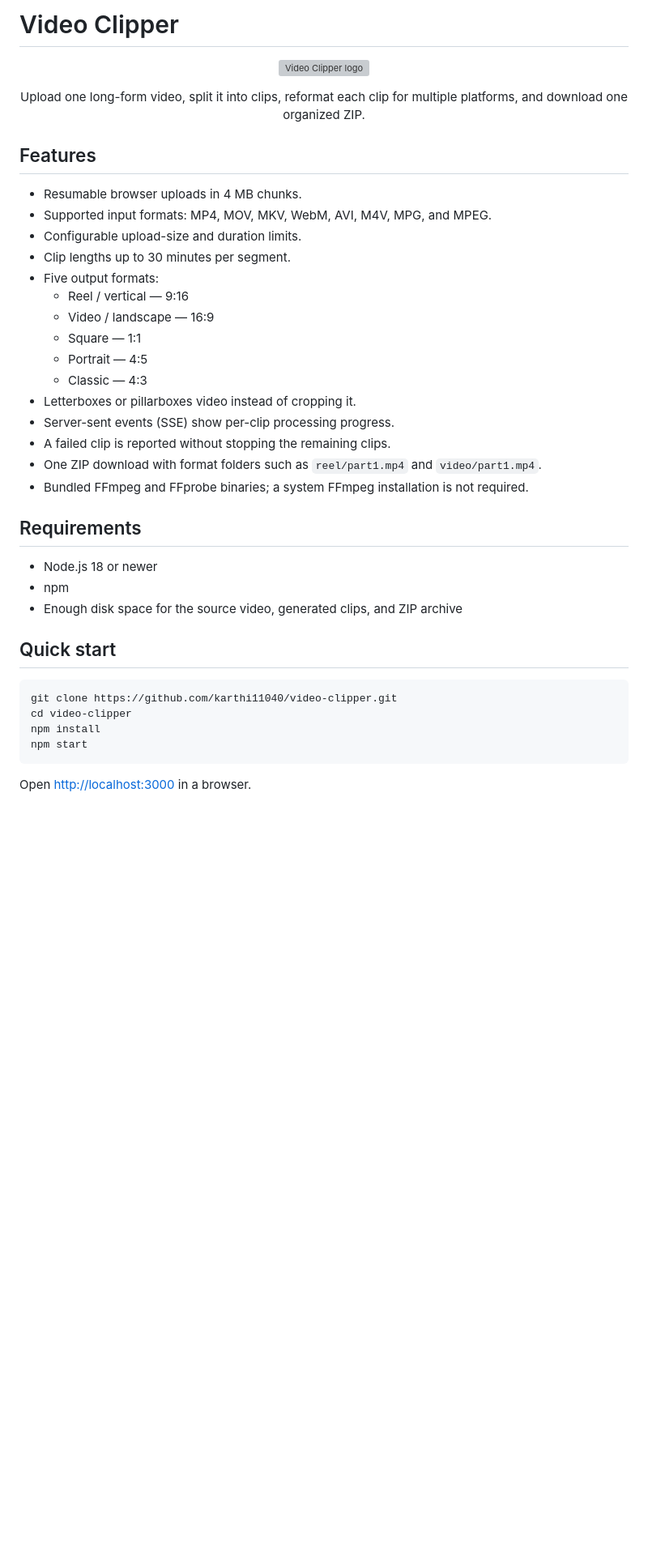
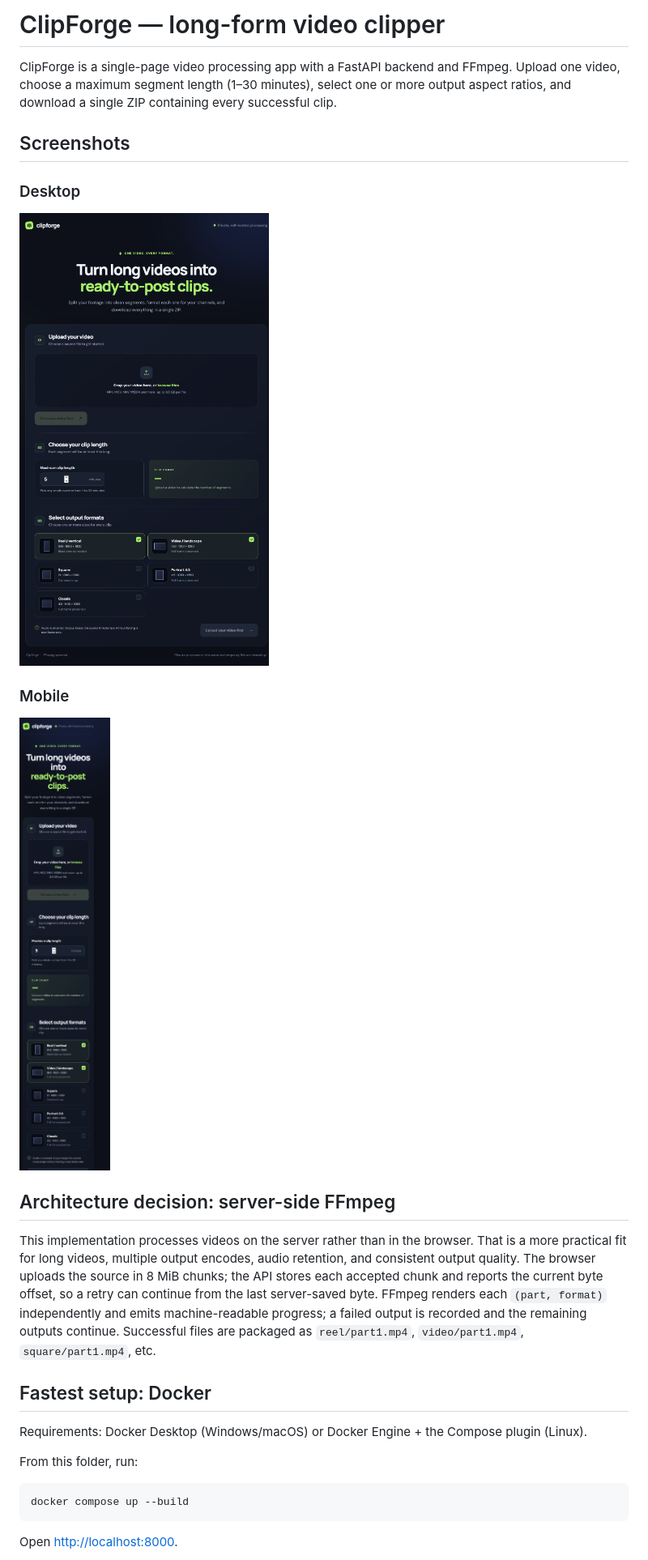
Before and after one commit to karthi11040/video-clipper, a Markdown page: README.md, the part around one of its changes. Shown at 81% size. Rendered like a GitHub page; pictures changed too: screenshots/clipforge-home.png (added), screenshots/clipforge-mobile.png (added); blank space fills up the shorter version; grey boxes are pictures that could not be loaded.

Commit message:
feat: replace repository with ClipForge app
Co-authored-by: Copilot <223556219+Copilot@users.noreply.github.com>

````diff
--- a/README.md
+++ b/README.md
@@ -1,45 +1,30 @@
-# Video Clipper
+# ClipForge — long-form video clipper
 
-<p align="center">
-  <img src="assets/logo.svg" alt="Video Clipper logo" width="160">
-</p>
+ClipForge is a single-page video processing app with a FastAPI backend and FFmpeg. Upload one video, choose a maximum segment length (1–30 minutes), select one or more output aspect ratios, and download a single ZIP containing every successful clip.
 
-<p align="center">
-  Upload one long-form video, split it into clips, reformat each clip for multiple platforms, and download one organized ZIP.
-</p>
+## Screenshots
 
-## Features
+### Desktop
 
-- Resumable browser uploads in 4 MB chunks.
-- Supported input formats: MP4, MOV, MKV, WebM, AVI, M4V, MPG, and MPEG.
-- Configurable upload-size and duration limits.
-- Clip lengths up to 30 minutes per segment.
-- Five output formats:
-  - Reel / vertical — 9:16
-  - Video / landscape — 16:9
-  - Square — 1:1
-  - Portrait — 4:5
-  - Classic — 4:3
-- Letterboxes or pillarboxes video instead of cropping it.
-- Server-sent events (SSE) show per-clip processing progress.
-- A failed clip is reported without stopping the remaining clips.
-- One ZIP download with format folders such as `reel/part1.mp4` and `video/part1.mp4`.
-- Bundled FFmpeg and FFprobe binaries; a system FFmpeg installation is not required.
+![ClipForge desktop workflow](screenshots/clipforge-home.png)
 
-## Requirements
+### Mobile
 
-- Node.js 18 or newer
-- npm
-- Enough disk space for the source video, generated clips, and ZIP archive
+![ClipForge mobile workflow](screenshots/clipforge-mobile.png)
 
-## Quick start
+## Architecture decision: server-side FFmpeg
+
+This implementation processes videos on the server rather than in the browser. That is a more practical fit for long videos, multiple output encodes, audio retention, and consistent output quality. The browser uploads the source in 8 MiB chunks; the API stores each accepted chunk and reports the current byte offset, so a retry can continue from the last server-saved byte. FFmpeg renders each `(part, format)` independently and emits machine-readable progress; a failed output is recorded and the remaining outputs continue. Successful files are packaged as `reel/part1.mp4`, `video/part1.mp4`, `square/part1.mp4`, etc.
+
+## Fastest setup: Docker
+
+Requirements: Docker Desktop (Windows/macOS) or Docker Engine + the Compose plugin (Linux).
+
+From this folder, run:
 
 ```bash
-git clone https://github.com/karthi11040/video-clipper.git
-cd video-clipper
-npm install
-npm start
+docker compose up --build
 ```
 
-Open [http://localhost:3000](http://localhost:3000) in a browser.
+Open [http://localhost:8000](http://localhost:8000).
 
````
Also changed, not shown: other parts of README.md (+52 -83 lines), 16 other files.
